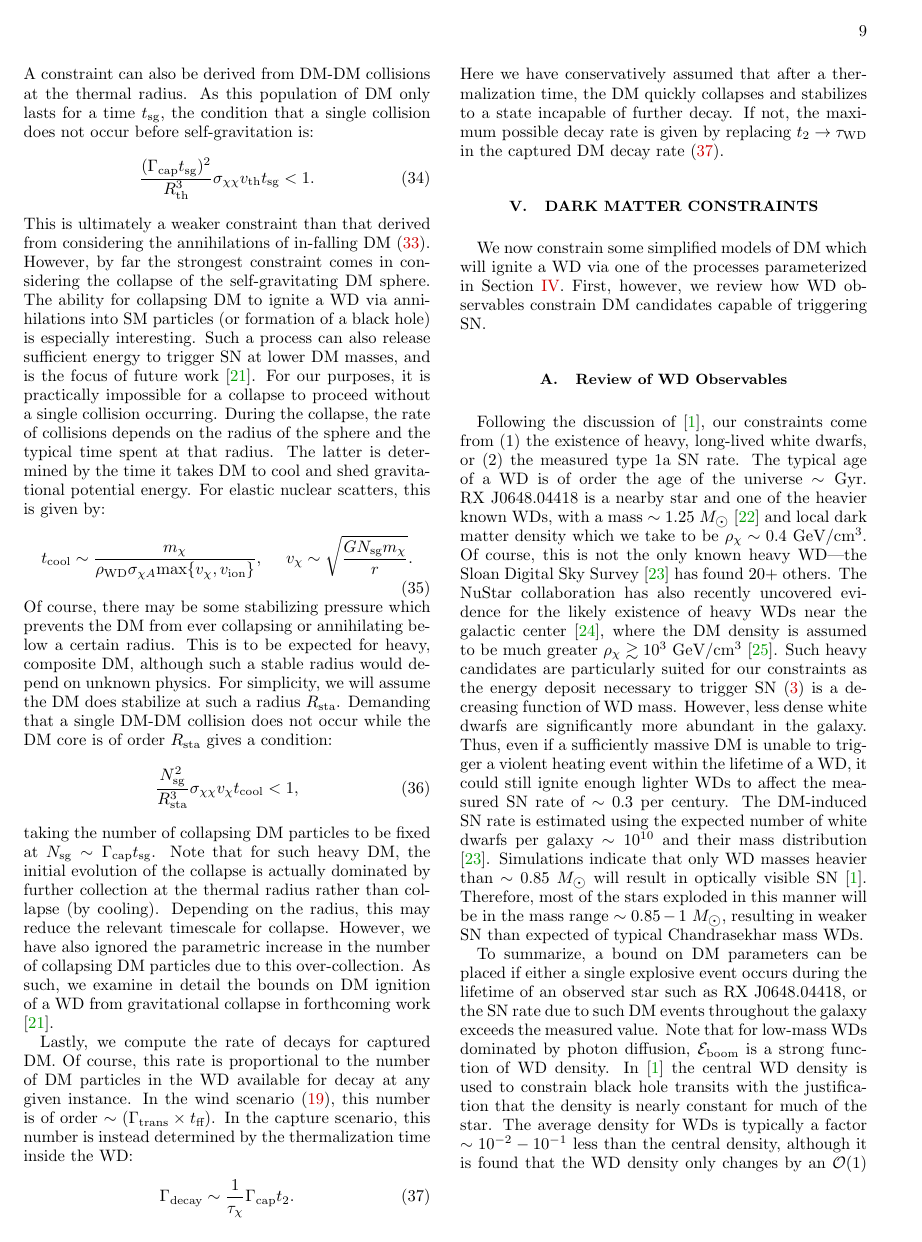
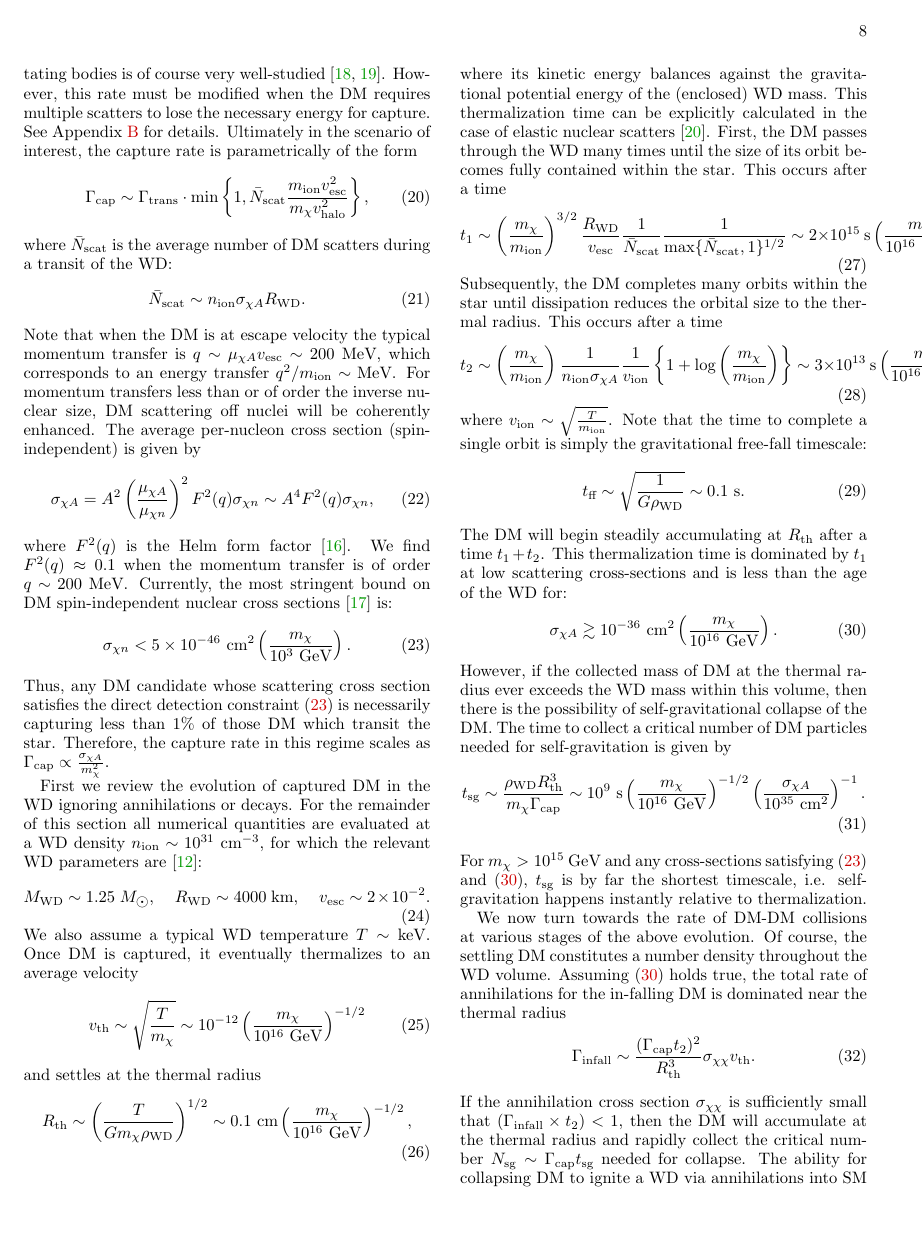
Before and after one commit to vijayoct27/Qballs, a LaTeX paper (White Dwarf Particle Detector.tex, which reads wd-dmignition.tex): page 9 of 16 before the commit and page 8 of 16 after it. Compiled offline with pdfLaTeX; a LaTeX package or settings file that is missing is left out.

```diff
--- a/wd-dmignition.tex
+++ b/wd-dmignition.tex
@@ -105,5 +104,5 @@
 Consider a spin-independent, elastic scattering off ions with cross section $\sigma_{\chi A}$.
-The rate of DM capture in gravitating bodies via elastic scatters is of course very well-studied \cite{Press:1985ug, Gould:1987ir}.
+The rate of DM capture in gravitating bodies is of course very well-studied \cite{Press:1985ug, Gould:1987ir}.
 However, this rate must be modified when the DM requires multiple scatters to lose the necessary energy for capture.
 See Appendix \ref{sec:capture} for details.
 Ultimately in the scenario of interest, the capture rate is parametrically of the form
@@ -122,7 +121,7 @@
 \end{equation}
 where $F^2(q)$ is the Helm form factor \cite{Helm:1956zz}.
 We find $F^2(q) \approx 0.1$ when the momentum transfer is of order $q \sim 200 ~\MeV$.
-Currently, the most stringent bound on DM spin-independent nuclear cross sections is from XENON 1T \cite{Aprile:2017iyp}:
+Currently, the most stringent bound on DM spin-independent nuclear cross sections \cite{Aprile:2017iyp} is:
 \begin{equation}
 \label{eq:xenon}
 \sigma_{\chi n} < 5 \times 10^{-46} ~\text{cm}^2 \l \frac{m_\chi}{10^3 ~\GeV} \r.
@@ -145,7 +144,7 @@
 R_\text{th} \sim \l \frac{T}{G m_\chi \rho_\text{WD}}\r^{1/2} \sim 0.1 ~\cm \l \frac{m_\chi}{10^{16} ~\GeV}\r^{-1/2},
 \end{align}
 where its kinetic energy balances against the gravitational potential energy of the (enclosed) WD mass.
-This thermalization time can be explicitly calculated if the DM predominantly loses energy via elastic nuclear scatters, as in \cite{Kouvaris:2010jy}.
+This thermalization time can be explicitly calculated in the case of elastic nuclear scatters \cite{Kouvaris:2010jy}.
 First, the DM passes through the WD many times until the size of its orbit becomes fully contained within the star.
 This occurs after a time
 \begin{equation}
@@ -183,28 +177,15 @@
 
 We now turn towards the rate of DM-DM collisions at various stages of the above evolution.
 Of course, the settling DM constitutes a number density throughout the WD volume.
-Assuming \eqref{eq:settle} holds true, the total rate of annihilations for the in-falling DM is dominated near the thermal radius:
+Assuming \eqref{eq:settle} holds true, the total rate of annihilations for the in-falling DM is dominated near the thermal radius
 \begin{equation}
 \label{eq:infall}
-\Gamma_\text{ann} \sim \frac{\Gamma_\text{cap}^2 m_\chi^2 G^2}{\sigma_{\chi A}^2 v_\text{ion}^2 R_\text{th}^2} t_\text{ff}^3.
+\Gamma_\text{infall} \sim \frac{(\Gamma_\text{cap} t_2)^2}{R_\text{th}^3} \sigma_{\chi \chi} v_\text{th}.
 \end{equation}
-A constraint can also be derived from DM-DM collisions at the thermal radius.
-As this population of DM only lasts for a time $t_\text{sg}$, the condition that a single collision does not occur before self-gravitation is:
-\begin{equation}
-\frac{(\Gamma_\text{cap} t_\text{sg})^2}{R_\text{th}^3} \sigma_{\chi \chi} v_\text{th} t_\text{sg} < 1.
-\end{equation}
-This is ultimately a weaker constraint than that derived from considering the annihilations of in-falling DM \eqref{eq:infall}.
-However, by far the strongest constraint comes in considering the collapse of the self-gravitating DM sphere.
+If the annihilation cross section $\sigma_{\chi \chi}$ is sufficiently small that $(\Gamma_\text{infall} \times t_2) < 1$, then the DM will accumulate at the thermal radius and rapidly collect the critical number $N_\text{sg} \sim \Gamma_\text{cap} t_\text{sg}$ needed for collapse.
 The ability for collapsing DM to ignite a WD via annihilations into SM particles (or formation of a black hole) is especially interesting.
 Such a process can also release sufficient energy to trigger SN at lower DM masses, and is the focus of future work \cite{us}.
-For our purposes, it is practically impossible for a collapse to proceed without a single collision occurring.
-During the collapse, the rate of collisions depends on the radius of the sphere and the typical time spent at that radius.
-The latter is determined by the time it takes DM to cool and shed gravitational potential energy.
-For elastic nuclear scatters, this is given by:
+During the collapse, the rate of collisions depends on the radius of the sphere
 \begin{equation}
-t_\text{cool} \sim \frac{m_\chi}{\rho_\text{WD} \sigma_{\chi A} \text{max}\{v_\chi, v_\text{ion}\}}, ~~~~ v_\chi \sim \sqrt{\frac{G N_\text{sg} m_\chi}{r}}.
+\Gamma_\text{collapse} \sim \frac{N_\text{sg}^2}{r^3} \sigma_{\chi \chi} v_\chi, ~~~~ v_\chi \sim \sqrt{\frac{G N_\text{sg} m_\chi}{r}},
 \end{equation}
-Of course, there may be some stabilizing pressure which prevents the DM from ever collapsing or annihilating below a certain radius.
-This is to be expected for heavy, composite DM, although such a stable radius would depend on unknown physics.
-For simplicity, we will assume the DM does stabilize at such a radius $R_\text{sta}$.
-Demanding that a single DM-DM collision does not occur while the DM core is of order $R_\text{sta}$ gives a condition:
@@ -211,8 +195,3 @@
 \begin{equation}
-\frac{N_\text{sg}^2}{R_\text{sta}^3} \sigma_{\chi \chi} v_\chi t_\text{cool} < 1,
+t_\text{col} \sim \frac{m_\chi}{\rho_\text{WD} \sigma_{\chi A} \text{max}\{v_\chi, v_\text{ion}\}}
 \end{equation}
-taking the number of collapsing DM particles to be fixed at $N_\text{sg} \sim \Gamma_\text{cap} t_\text{sg}$.
-Note that for such heavy DM, the initial evolution of the collapse is actually dominated by further collection at the thermal radius rather than collapse (by cooling).
-Depending on the radius, this may reduce the relevant timescale for collapse.
-However, we have also ignored the parametric increase in the number of collapsing DM particles due to this over-collection.
-As such, we examine in detail the bounds on DM ignition of a WD from gravitational collapse in forthcoming work \cite{us}.
```
Also changed, not shown: White Dwarf Particle Detector.tex (+1 -1 lines), Qballconstraint.pdf, White Dwarf Particle Detector.pdf, capturecollision.pdf (added), capturedecay.pdf (added), collisionclasses.pdf (added), collisionobservation.pdf, decayobservation.pdf, wd-dmignition.tex (18 more changed lines), 4 other files.
